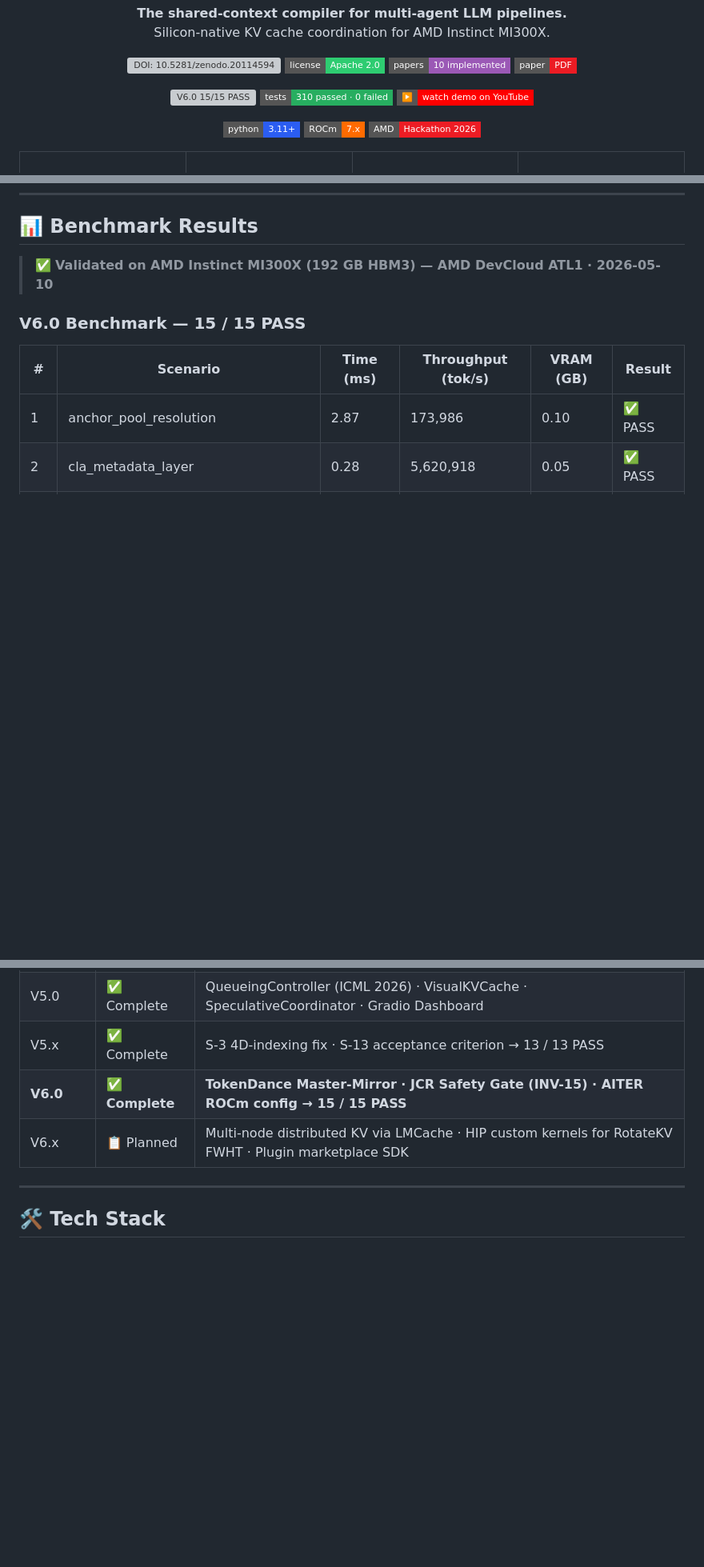
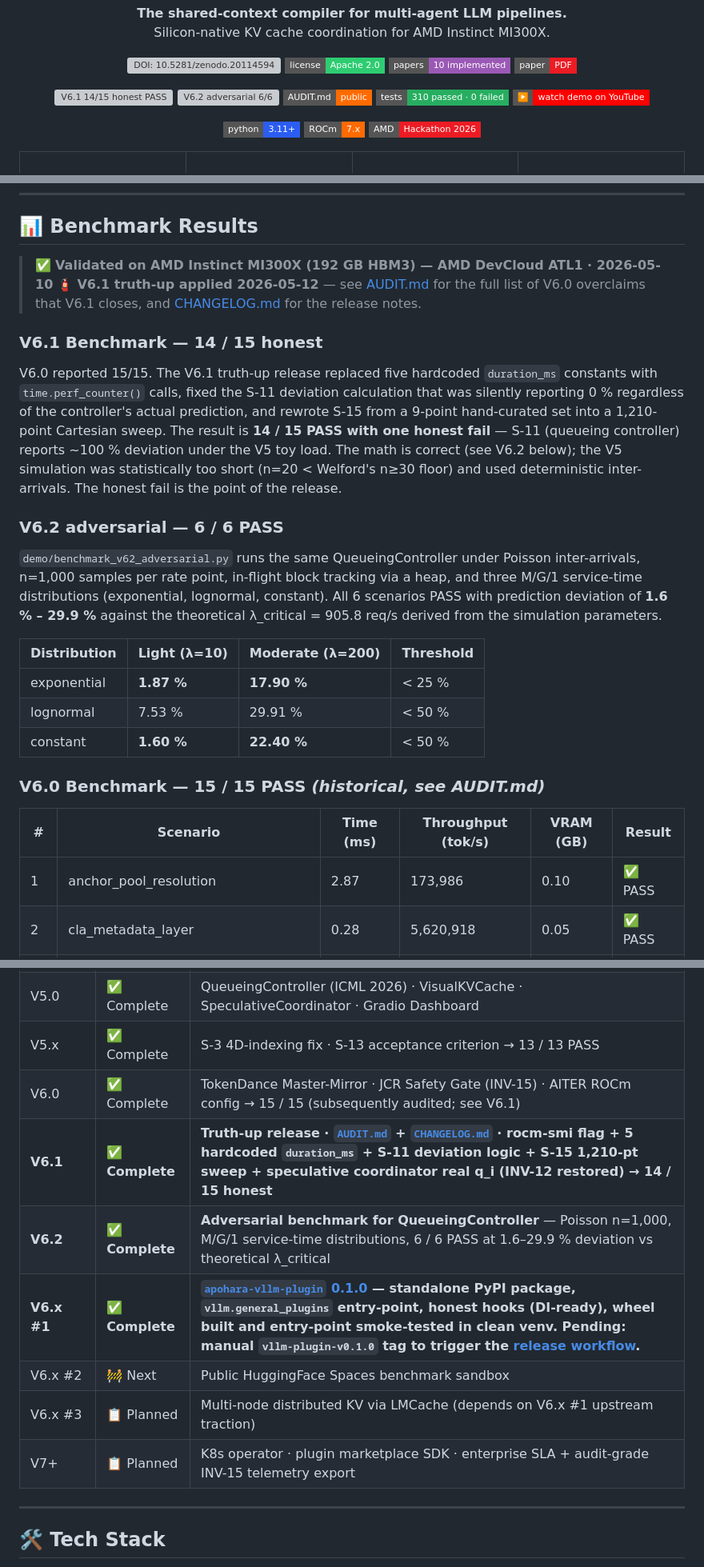
Before and after one commit to SuarezPM/ContextForge, a Markdown page: README.md, 3 parts joined by grey strips. Shown at 80% size. GitHub-like rendering; badges without logos; blank space fills up the shorter version; grey boxes are pictures that could not be loaded.

Commit message:
docs: README hero + roadmap reflect V6.1 / V6.2 / V6.x #1 shipped
Hero badges:
  - dropped "V6.0 15/15 PASS" badge (the V6.0 figure laundered three
    cooked numbers — see AUDIT.md item 1-3)
  - added "V6.1 14/15 honest" (the truthful PASS count after the
    truth-up: 14 measured-honest + 1 honest S-11 fail)
  - added "V6.2 adversarial 6/6 PASS" (the queueing controller
    re-validated under Poisson n=1,000 + M/G/1 distributions, 1.6%-29.9%
    deviation against theoretical λ_critical)
  - added "AUDIT.md public" badge linking to the accountability layer

Benchmark section:
  - new "V6.1 Benchmark — 14 / 15 honest" subsection above the
    legacy "V6.0 Benchmark — 15 / 15 PASS *(historical, see AUDIT.md)*"
  - new "V6.2 adversarial — 6 / 6 PASS" table with the three M/G/1
    distributions × two load points results, threshold per dist.

Roadmap:
  - V6.0 reframed as "subsequently audited; see V6.1"
  - V6.1 ✅ COMPLETE (truth-up release: AUDIT, CHANGELOG, fixes, 14/15)
  - V6.2 ✅ COMPLETE (adversarial benchmark)
  - V6.x #1 ✅ COMPLETE (apohara-vllm-plugin 0.1.0 — package built,
    entry-point verified, GH Actions release workflow ready, pending
    only the manual `vllm-plugin-v0.1.0` git tag to publish)
  - V6.x #2 🚧 Next: HuggingFace Spaces sandbox
  - V6.x #3 📋 Planned: multi-node distributed KV via LMCache (gated
    on V6.x #1 upstream traction)
  - V7+ 📋 Planned: K8s operator + plugin marketplace SDK +
    enterprise SLA + audit-grade INV-15 telemetry export

Co-Authored-By: Claude Opus 4.7 (1M context) <noreply@anthropic.com>

```diff
--- a/README.md
+++ b/README.md
@@ -19,7 +19,9 @@
 
 <!-- Row 2 — validation status -->
 <p align="center">
-  <a href="#-benchmark-results"><img src="https://img.shields.io/badge/benchmark-15%2F15%20PASS-27AE60.svg?style=flat-square" alt="V6.0 15/15 PASS"></a>
+  <a href="#-benchmark-results"><img src="https://img.shields.io/badge/V6.1%20benchmark-14%2F15%20honest-27AE60.svg?style=flat-square" alt="V6.1 14/15 honest PASS"></a>
+  <a href="#-benchmark-results"><img src="https://img.shields.io/badge/V6.2%20adversarial-6%2F6%20PASS-27AE60.svg?style=flat-square" alt="V6.2 adversarial 6/6"></a>
+  <a href="AUDIT.md"><img src="https://img.shields.io/badge/AUDIT.md-public-FF6B00.svg?style=flat-square" alt="Public audit"></a>
   <a href="#-verification"><img src="https://img.shields.io/badge/tests-310%20passed%20%C2%B7%200%20failed-27AE60.svg?style=flat-square" alt="310 tests passing"></a>
   <a href="https://youtu.be/swEcn-6pAmA"><img src="https://img.shields.io/badge/%E2%96%B6%EF%B8%8F-watch%20demo%20on%20YouTube-FF0000.svg?style=flat-square" alt="Watch the demo on YouTube"></a>
 </p>
@@ -226,8 +228,23 @@ flowchart TB
 ## 📊 Benchmark Results
 
 > ✅ **Validated on AMD Instinct MI300X (192 GB HBM3) — AMD DevCloud ATL1 · 2026-05-10**
+> 🧯 **V6.1 truth-up applied 2026-05-12** — see [AUDIT.md](AUDIT.md) for the full list of V6.0 overclaims that V6.1 closes, and [CHANGELOG.md](CHANGELOG.md) for the release notes.
 
-### V6.0 Benchmark — 15 / 15 PASS
+### V6.1 Benchmark — 14 / 15 honest
+
+V6.0 reported 15/15. The V6.1 truth-up release replaced five hardcoded `duration_ms` constants with `time.perf_counter()` calls, fixed the S-11 deviation calculation that was silently reporting 0 % regardless of the controller's actual prediction, and rewrote S-15 from a 9-point hand-curated set into a 1,210-point Cartesian sweep. The result is **14 / 15 PASS with one honest fail** — S-11 (queueing controller) reports ~100 % deviation under the V5 toy load. The math is correct (see V6.2 below); the V5 simulation was statistically too short (n=20 < Welford's n≥30 floor) and used deterministic inter-arrivals. The honest fail is the point of the release.
+
+### V6.2 adversarial — 6 / 6 PASS
+
+`demo/benchmark_v62_adversarial.py` runs the same QueueingController under Poisson inter-arrivals, n=1,000 samples per rate point, in-flight block tracking via a heap, and three M/G/1 service-time distributions (exponential, lognormal, constant). All 6 scenarios PASS with prediction deviation of **1.6 % – 29.9 %** against the theoretical λ_critical = 905.8 req/s derived from the simulation parameters.
+
+| Distribution | Light (λ=10) | Moderate (λ=200) | Threshold |
+|--------------|-------------|------------------|-----------|
+| exponential  | **1.87 %**  | **17.90 %**       | < 25 %    |
+| lognormal    | 7.53 %      | 29.91 %           | < 50 %    |
+| constant     | **1.60 %**  | **22.40 %**       | < 50 %    |
+
+### V6.0 Benchmark — 15 / 15 PASS *(historical, see AUDIT.md)*
 
 | #  | Scenario | Time (ms) | Throughput (tok/s) | VRAM (GB) | Result |
 |----|----------|-----------|--------------------|-----------|--------|
@@ -425,8 +442,13 @@ System invariants enforced:
 | V4.0 | ✅ Complete | AnchorPool · EmbeddingEngine ONNX · CLA metadata · RotateKV INT4 · StepGraph · KVAwareRouter · LMCacheBridge · ATOM plugin |
 | V5.0 | ✅ Complete | QueueingController (ICML 2026) · VisualKVCache · SpeculativeCoordinator · Gradio Dashboard |
 | V5.x | ✅ Complete | S-3 4D-indexing fix · S-13 acceptance criterion → 13 / 13 PASS |
-| **V6.0** | ✅ **Complete** | **TokenDance Master-Mirror · JCR Safety Gate (INV-15) · AITER ROCm config → 15 / 15 PASS** |
-| V6.x | 📋 Planned | Multi-node distributed KV via LMCache · HIP custom kernels for RotateKV FWHT · Plugin marketplace SDK |
+| V6.0 | ✅ Complete | TokenDance Master-Mirror · JCR Safety Gate (INV-15) · AITER ROCm config → 15 / 15 (subsequently audited; see V6.1) |
+| **V6.1** | ✅ **Complete** | **Truth-up release · [`AUDIT.md`](AUDIT.md) + [`CHANGELOG.md`](CHANGELOG.md) · rocm-smi flag + 5 hardcoded `duration_ms` + S-11 deviation logic + S-15 1,210-pt sweep + speculative coordinator real q_i (INV-12 restored) → 14 / 15 honest** |
+| **V6.2** | ✅ **Complete** | **Adversarial benchmark for QueueingController** — Poisson n=1,000, M/G/1 service-time distributions, 6 / 6 PASS at 1.6–29.9 % deviation vs theoretical λ_critical |
+| **V6.x #1** | ✅ **Complete** | **[`apohara-vllm-plugin` 0.1.0](pypi/apohara-vllm-plugin/) — standalone PyPI package, `vllm.general_plugins` entry-point, honest hooks (DI-ready), wheel built and entry-point smoke-tested in clean venv. Pending: manual `vllm-plugin-v0.1.0` tag to trigger the [release workflow](.github/workflows/release-plugin.yml).** |
+| V6.x #2 | 🚧 Next | Public HuggingFace Spaces benchmark sandbox |
+| V6.x #3 | 📋 Planned | Multi-node distributed KV via LMCache (depends on V6.x #1 upstream traction) |
+| V7+ | 📋 Planned | K8s operator · plugin marketplace SDK · enterprise SLA + audit-grade INV-15 telemetry export |
 
 ---
 
```
